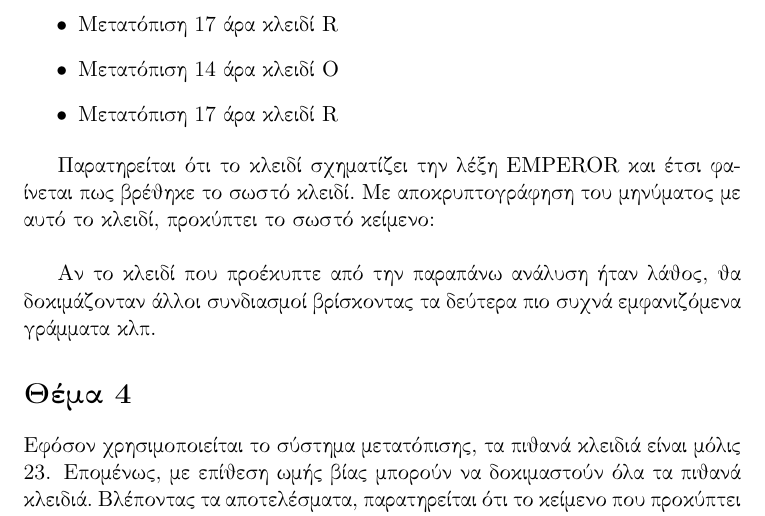
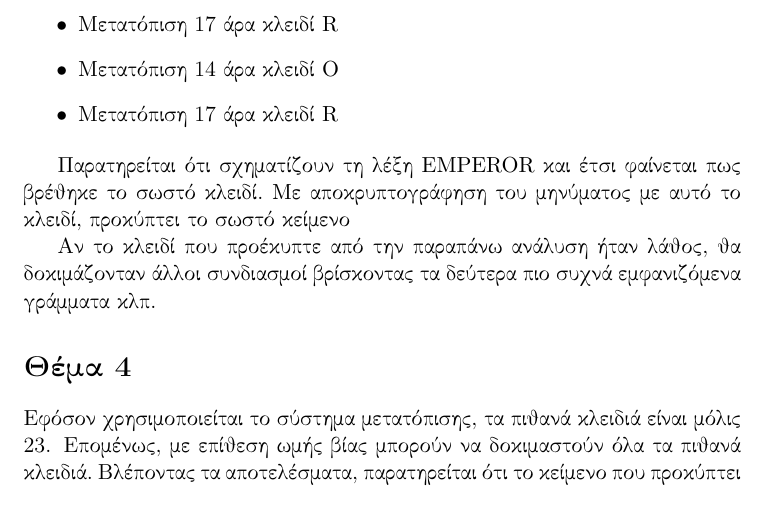
Before and after one commit to OdysseasKr/Crypto-Project1, a LaTeX document (Document/document.tex): part of page 2 of 2, cut so that both start at the same text. Compiled offline with pdfLaTeX.

Commit message:
Updated document

```diff
--- a/Document/document.tex
+++ b/Document/document.tex
@@ -14,6 +14,7 @@
 % \usepackage[iso-8859-7]{inputenc}
 
 \usepackage{enumerate}
+\usepackage{seqsplit}
 
 \newcommand{\lt}{\latintext}
 \newcommand{\gt}{\greektext}
@@ -64,10 +65,9 @@
 	\item Μετατόπιση 17 άρα κλειδί {\lt R}
 \end{itemize}
 
-Παρατηρείται ότι το κλειδί σχηματίζει την λέξη {\lt EMPEROR} και έτσι φαίνεται πως βρέθηκε το σωστό κλειδί. Με αποκρυπτογράφηση του
-μηνύματος με αυτό το κλειδί, προκύπτει το σωστό κείμενο:\\
+Παρατηρείται ότι σχηματίζουν τη λέξη {\lt EMPEROR} και έτσι φαίνεται πως βρέθηκε το σωστό κλειδί. Με αποκρυπτογράφηση του
+μηνύματος με αυτό το κλειδί, προκύπτει το σωστό κείμενο
 
-\\
 Αν το κλειδί που προέκυπτε από την παραπάνω ανάλυση ήταν λάθος, θα δοκιμάζονταν άλλοι συνδιασμοί βρίσκοντας τα δεύτερα πιο συχνά εμφανιζόμενα γράμματα κλπ.
 
 % ===== Θέμα 4 =====
```
Also changed, not shown: Document/document.pdf.
